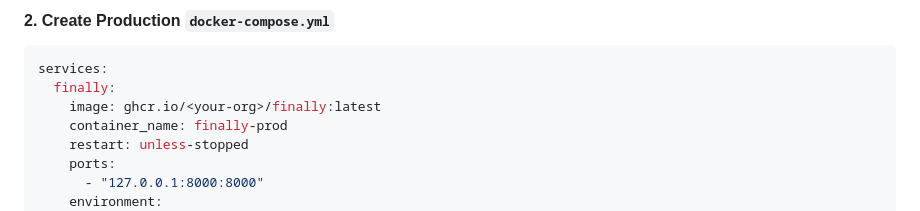
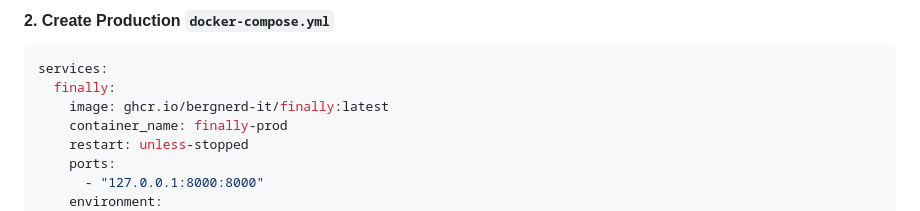
Before and after one commit to bergnerd-it/SignalForge, a Markdown page: planning/docs/deployment-guide.md, the part around the change. Drawn GitHub-style.

````diff
--- a/planning/docs/deployment-guide.md
+++ b/planning/docs/deployment-guide.md
@@ -237,7 +237,7 @@ cd /opt/finally
 ```yaml
 services:
   finally:
-    image: ghcr.io/<your-org>/finally:latest
+    image: ghcr.io/bergnerd-it/finally:latest
     container_name: finally-prod
     restart: unless-stopped
     ports:
````
